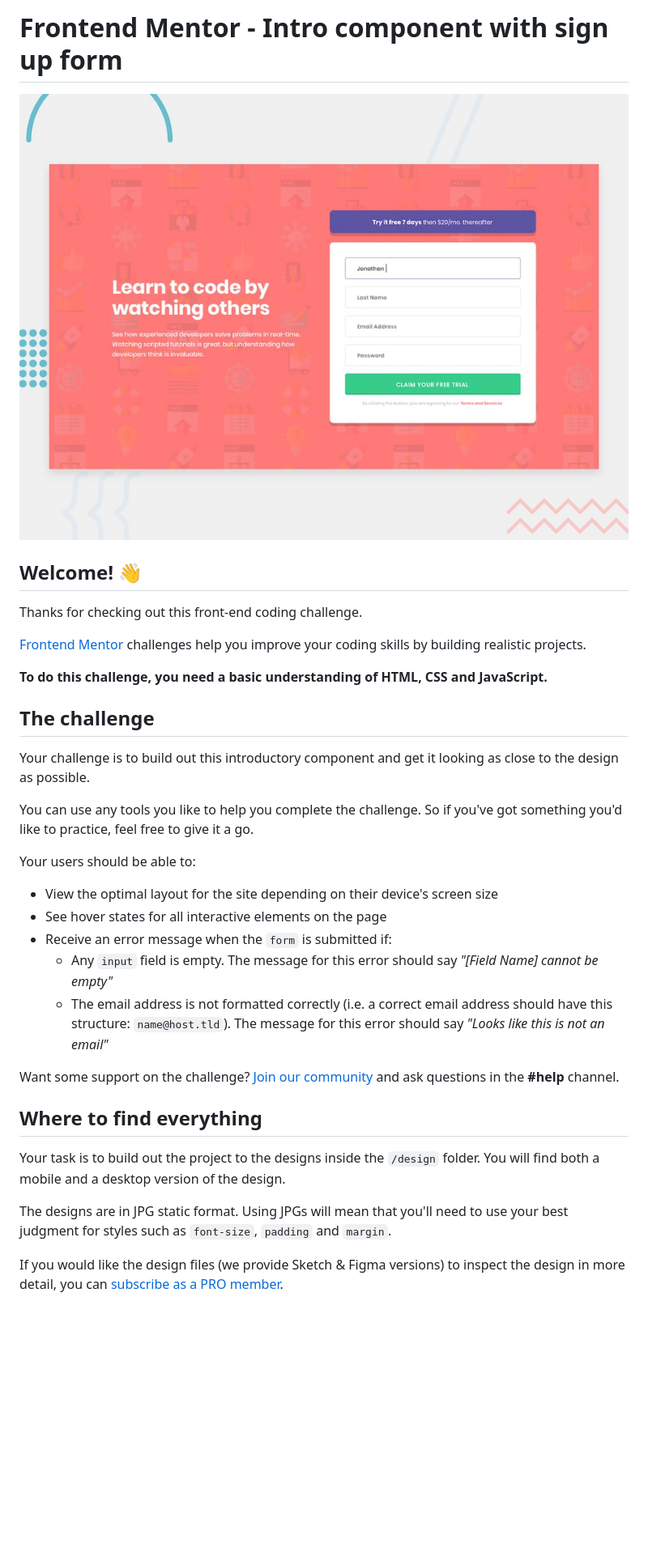
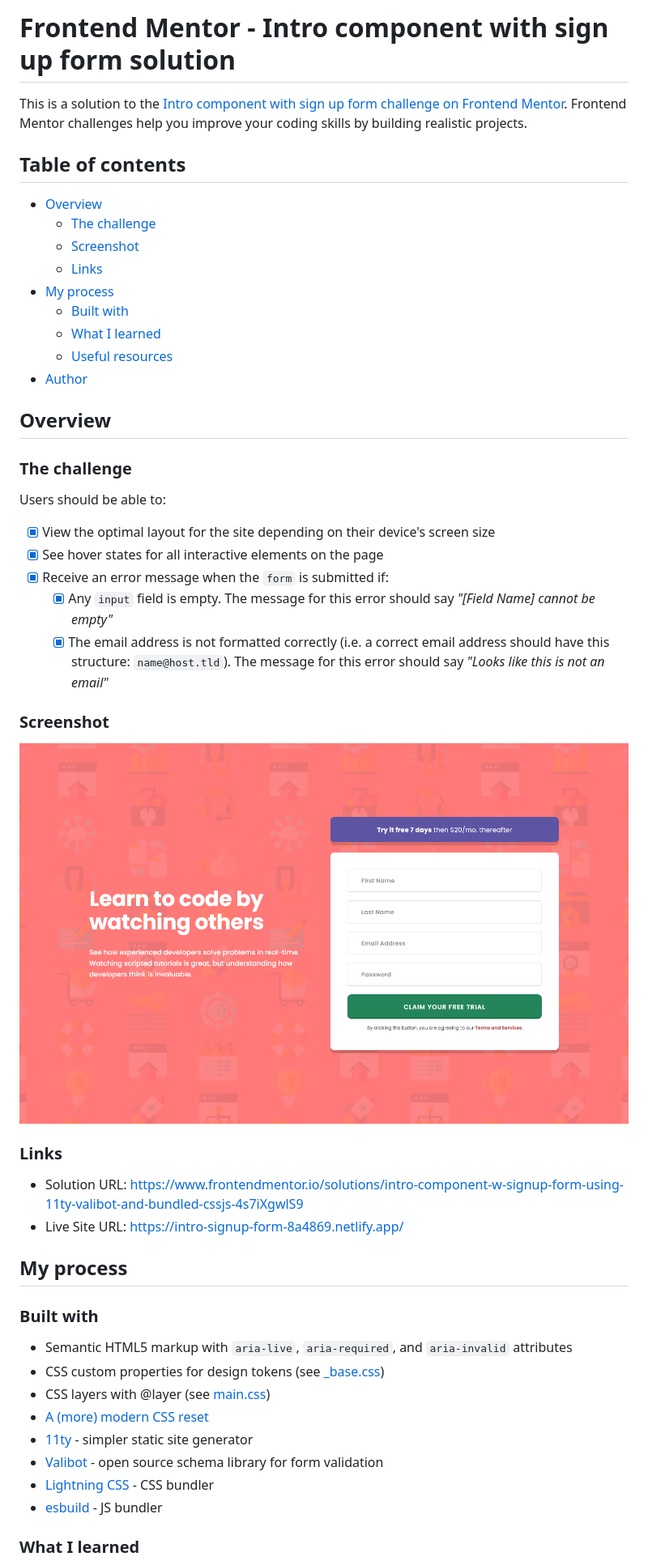
Before and after one commit to joshjavier/intro-component-with-signup-form, a Markdown page: README.md, the part around the change printed below. Shown: that part at 81% size. Drawn GitHub-style; pictures changed too: screenshot.png (added); blank space fills up the shorter version.

```diff
--- a/README.md
+++ b/README.md
@@ -1,36 +1,52 @@
-# Frontend Mentor - Intro component with sign up form
+# Frontend Mentor - Intro component with sign up form solution
 
-![Design preview for the Intro component with sign up form coding challenge](./design/desktop-preview.jpg)
+This is a solution to the [Intro component with sign up form challenge on Frontend Mentor](https://www.frontendmentor.io/challenges/intro-component-with-signup-form-5cf91bd49edda32581d28fd1). Frontend Mentor challenges help you improve your coding skills by building realistic projects.
 
-## Welcome! 👋
+## Table of contents
 
-Thanks for checking out this front-end coding challenge.
+- [Overview](#overview)
+  - [The challenge](#the-challenge)
+  - [Screenshot](#screenshot)
+  - [Links](#links)
+- [My process](#my-process)
+  - [Built with](#built-with)
+  - [What I learned](#what-i-learned)
+  - [Useful resources](#useful-resources)
+- [Author](#author)
 
-[Frontend Mentor](https://www.frontendmentor.io) challenges help you improve your coding skills by building realistic projects.
+## Overview
 
-**To do this challenge, you need a basic understanding of HTML, CSS and JavaScript.**
+### The challenge
 
-## The challenge
+Users should be able to:
 
-Your challenge is to build out this introductory component and get it looking as close to the design as possible.
+- [x] View the optimal layout for the site depending on their device's screen size
+- [x] See hover states for all interactive elements on the page
+- [x] Receive an error message when the `form` is submitted if:
+  - [x] Any `input` field is empty. The message for this error should say *"[Field Name] cannot be empty"*
+  - [x] The email address is not formatted correctly (i.e. a correct email address should have this structure: `name@host.tld`). The message for this error should say *"Looks like this is not an email"*
 
-You can use any tools you like to help you complete the challenge. So if you've got something you'd like to practice, feel free to give it a go.
+### Screenshot
 
-Your users should be able to:
+![](./screenshot.png)
 
-- View the optimal layout for the site depending on their device's screen size
-- See hover states for all interactive elements on the page
-- Receive an error message when the `form` is submitted if:
-  - Any `input` field is empty. The message for this error should say *"[Field Name] cannot be empty"*
-  - The email address is not formatted correctly (i.e. a correct email address should have this structure: `name@host.tld`). The message for this error should say *"Looks like this is not an email"*
+### Links
 
-Want some support on the challenge? [Join our community](https://www.frontendmentor.io/community) and ask questions in the **#help** channel.
+- Solution URL: https://www.frontendmentor.io/solutions/intro-component-w-signup-form-using-11ty-valibot-and-bundled-cssjs-4s7iXgwlS9
+- Live Site URL: https://intro-signup-form-8a4869.netlify.app/
 
-## Where to find everything
+## My process
 
-Your task is to build out the project to the designs inside the `/design` folder. You will find both a mobile and a desktop version of the design.
+### Built with
 
-The designs are in JPG static format. Using JPGs will mean that you'll need to use your best judgment for styles such as `font-size`, `padding` and `margin`.
+- Semantic HTML5 markup with `aria-live`, `aria-required`, and `aria-invalid` attributes
+- CSS custom properties for design tokens (see [_base.css](https://github.com/joshjavier/intro-component-with-signup-form/blob/main/src/assets/css/_base.css))
+- CSS layers with @layer (see [main.css](https://github.com/joshjavier/intro-component-with-signup-form/blob/main/src/assets/css/main.css))
+- [A (more) modern CSS reset](https://piccalil.li/blog/a-more-modern-css-reset/)
+- [11ty](https://www.11ty.dev/) - simpler static site generator
+- [Valibot](https://valibot.dev/) - open source schema library for form validation
+- [Lightning CSS](https://lightningcss.dev/) - CSS bundler
+- [esbuild](https://esbuild.github.io/) - JS bundler
 
-If you would like the design files (we provide Sketch & Figma versions) to inspect the design in more detail, you can [subscribe as a PRO member](https://www.frontendmentor.io/pro).
+### What I learned
 
```
Also changed, not shown: other parts of README.md (+8 -55 lines), README-template.md (deleted, +0 -114 lines).
